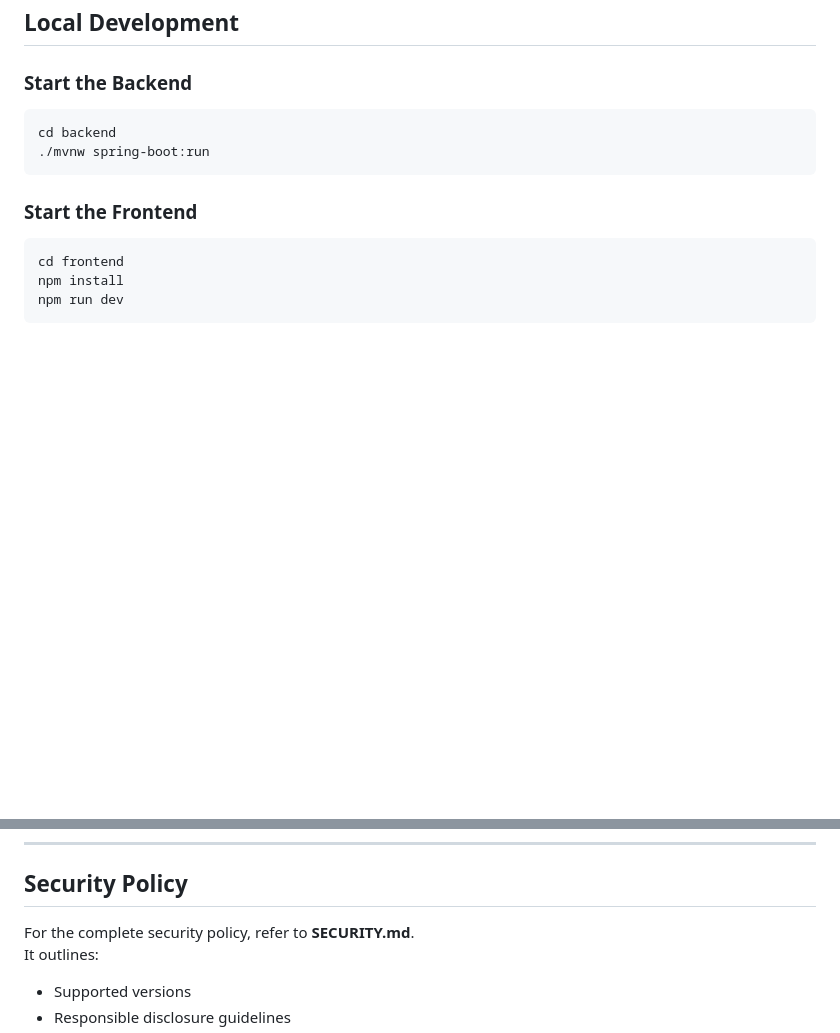
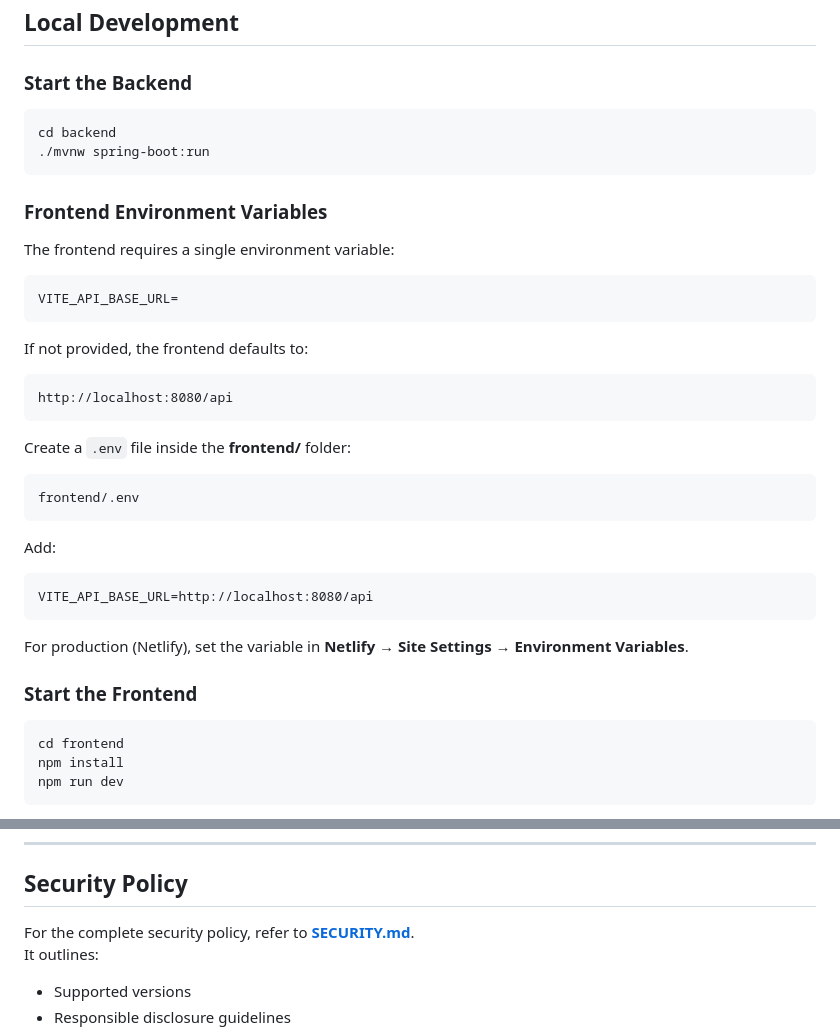
Before and after one commit to rakinmohammedrafeeq/zyren, a Markdown page: README.md, 2 parts joined by grey strips. GitHub-like rendering; blank space fills up the shorter version.

````diff
--- a/README.md
+++ b/README.md
@@ -166,6 +166,30 @@ cd backend
 ./mvnw spring-boot:run
 ```
 
+### Frontend Environment Variables
+
+The frontend requires a single environment variable:
+```
+VITE_API_BASE_URL=
+```
+
+If not provided, the frontend defaults to:
+```
+http://localhost:8080/api
+```
+
+Create a `.env` file inside the **frontend/** folder:
+```
+frontend/.env
+```
+
+Add:
+```
+VITE_API_BASE_URL=http://localhost:8080/api
+```
+
+For production (Netlify), set the variable in **Netlify → Site Settings → Environment Variables**.
+
 ### Start the Frontend
 
 ```bash
@@ -205,7 +229,7 @@ Your deployment setup includes:
 
 ## Security Policy
 
-For the complete security policy, refer to **SECURITY.md**.
+For the complete security policy, refer to **[SECURITY.md](SECURITY.md)**.
 It outlines:
 
 - Supported versions
````
